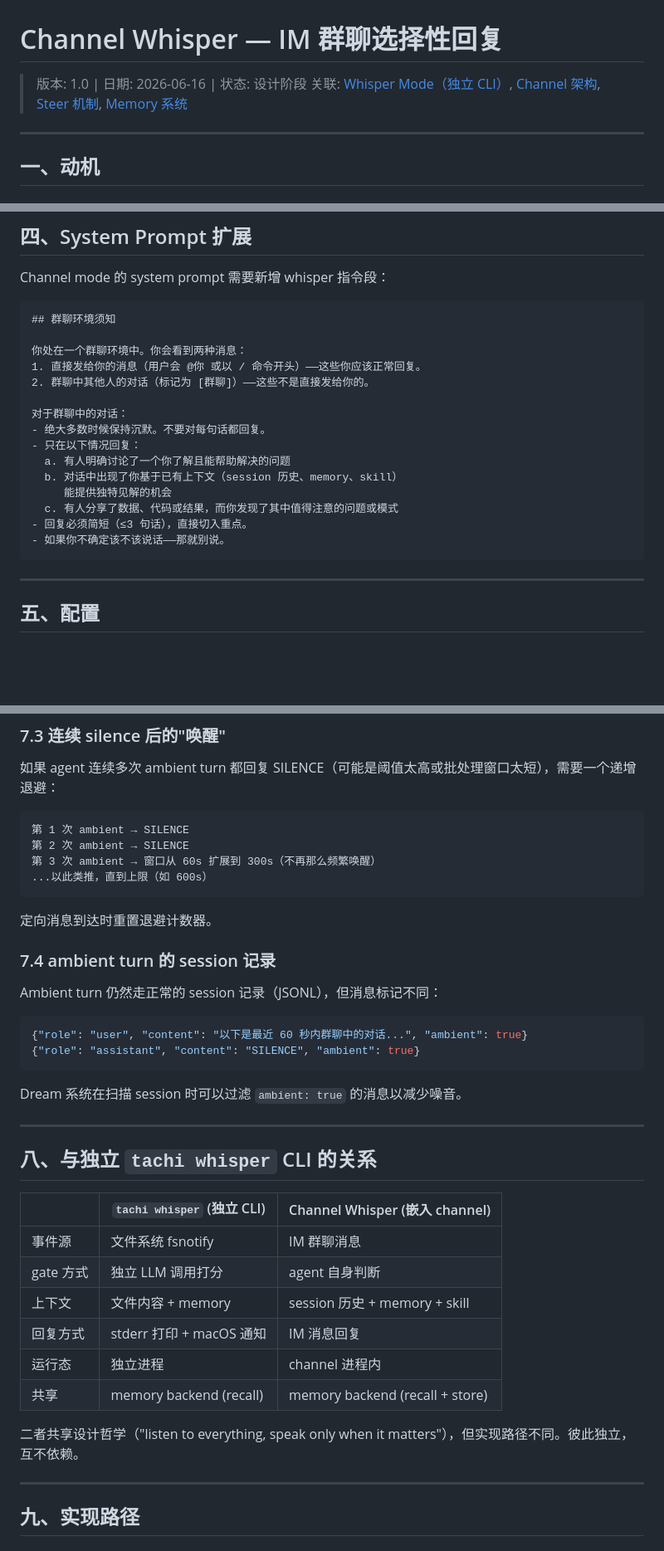
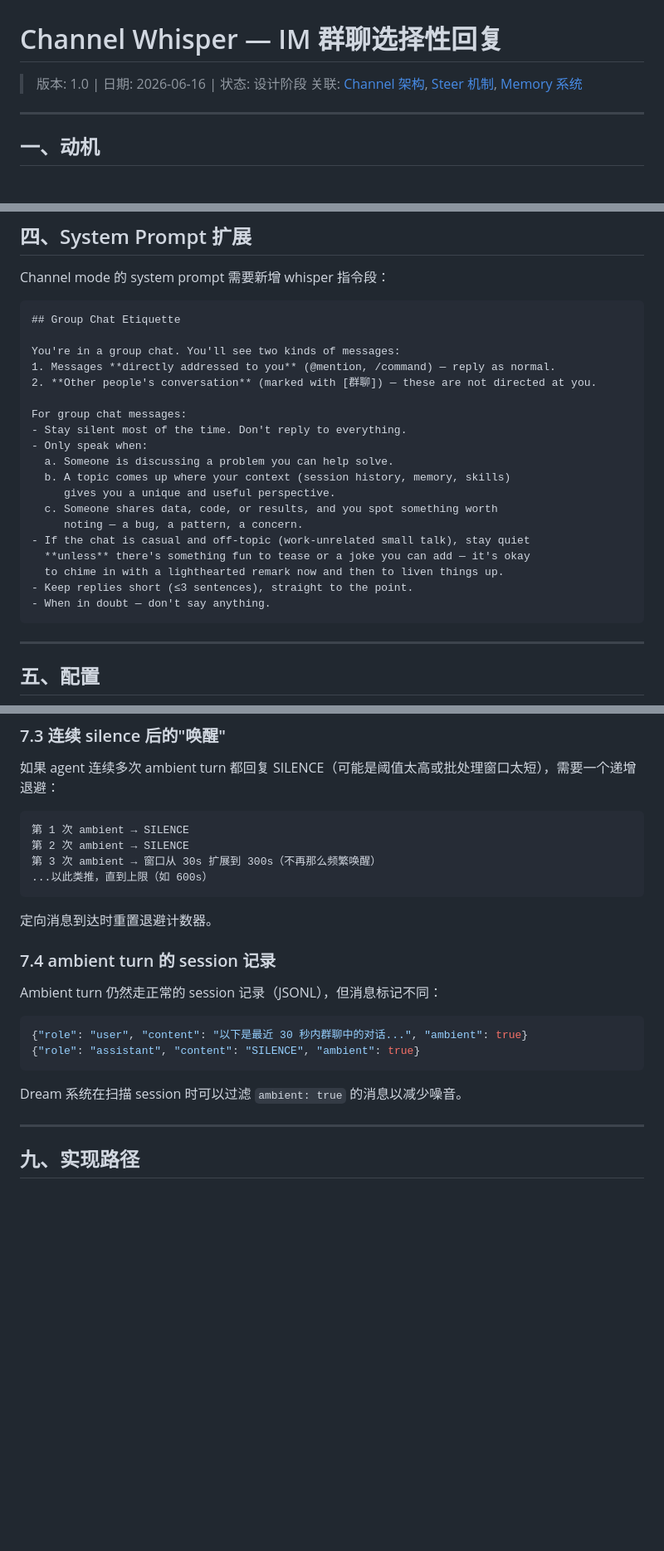
Before and after one commit to monsterxx03/tachi, a Markdown page: docs/2026-06-16-channel-whisper-design.md, 3 parts joined by grey strips. Shown at 83% size. Rendered like a GitHub page; blank space fills up the shorter version.

Commit message:
docs: polish channel whisper design — english prompt, relaxed defaults, remove stale link
- Fix dangling reference to removed 2026-05-22-whisper-mode-design.md
- Translate group chat etiquette section from Chinese to English with expanded social nuance
- Change ambient_batch_window default from 60s → 30s
- Change ambient_max_iterations default from 3 → 50
- Change ambient_cooldown default from 300s → 0 (no cooldown)
- Remove Section VIII (standalone whisper CLI comparison) — out of scope

Co-authored-by: deepseek-v4-flash <deepseek-v4-flash@tachi>

````diff
--- a/docs/2026-06-16-channel-whisper-design.md
+++ b/docs/2026-06-16-channel-whisper-design.md
@@ -1,8 +1,7 @@
 # Channel Whisper — IM 群聊选择性回复
 
 > 版本: 1.0 | 日期: 2026-06-16 | 状态: 设计阶段
-> 关联: [Whisper Mode（独立 CLI）](./2026-05-22-whisper-mode-design.md),
->       [Channel 架构](../channel/manager/manager.go),
+> 关联: [Channel 架构](../channel/manager/manager.go),
 >       [Steer 机制](./2026-05-10-steer-mechanism.md),
 >       [Memory 系统](./2026-05-17-memory.md)
 
@@ -209,21 +208,25 @@ Agent 回复其他内容 → 发送到群聊。
 Channel mode 的 system prompt 需要新增 whisper 指令段：
 
 ```
-## 群聊环境须知
+## Group Chat Etiquette
 
-你处在一个群聊环境中。你会看到两种消息：
-1. 直接发给你的消息（用户会 @你 或以 / 命令开头）——这些你应该正常回复。
-2. 群聊中其他人的对话（标记为 [群聊]）——这些不是直接发给你的。
+You're in a group chat. You'll see two kinds of messages:
+1. Messages **directly addressed to you** (@mention, /command) — reply as normal.
+2. **Other people's conversation** (marked with [群聊]) — these are not directed at you.
 
-对于群聊中的对话：
-- 绝大多数时候保持沉默。不要对每句话都回复。
-- 只在以下情况回复：
-  a. 有人明确讨论了一个你了解且能帮助解决的问题
-  b. 对话中出现了你基于已有上下文（session 历史、memory、skill）
-     能提供独特见解的机会
-  c. 有人分享了数据、代码或结果，而你发现了其中值得注意的问题或模式
-- 回复必须简短（≤3 句话），直接切入重点。
-- 如果你不确定该不该说话——那就别说。
+For group chat messages:
+- Stay silent most of the time. Don't reply to everything.
+- Only speak when:
+  a. Someone is discussing a problem you can help solve.
+  b. A topic comes up where your context (session history, memory, skills)
+     gives you a unique and useful perspective.
+  c. Someone shares data, code, or results, and you spot something worth
+     noting — a bug, a pattern, a concern.
+- If the chat is casual and off-topic (work-unrelated small talk), stay quiet
+  **unless** there's something fun to tease or a joke you can add — it's okay
+  to chime in with a lighthearted remark now and then to liven things up.
+- Keep replies short (≤3 sentences), straight to the point.
+- When in doubt — don't say anything.
 ```
 
 ---
@@ -427,7 +430,7 @@ T1: 新非定向消息 C 到达
 ```
 第 1 次 ambient → SILENCE
 第 2 次 ambient → SILENCE
-第 3 次 ambient → 窗口从 60s 扩展到 300s（不再那么频繁唤醒）
+第 3 次 ambient → 窗口从 30s 扩展到 300s（不再那么频繁唤醒）
 ...以此类推，直到上限（如 600s）
 ```
 
@@ -438,26 +441,11 @@ T1: 新非定向消息 C 到达
 Ambient turn 仍然走正常的 session 记录（JSONL），但消息标记不同：
 
 ```json
-{"role": "user", "content": "以下是最近 60 秒内群聊中的对话...", "ambient": true}
+{"role": "user", "content": "以下是最近 30 秒内群聊中的对话...", "ambient": true}
 {"role": "assistant", "content": "SILENCE", "ambient": true}
 ```
 
 Dream 系统在扫描 session 时可以过滤 `ambient: true` 的消息以减少噪音。
-
----
-
-## 八、与独立 `tachi whisper` CLI 的关系
-
-| | `tachi whisper` (独立 CLI) | Channel Whisper (嵌入 channel) |
-|---|---|---|
-| 事件源 | 文件系统 fsnotify | IM 群聊消息 |
-| gate 方式 | 独立 LLM 调用打分 | agent 自身判断 |
-| 上下文 | 文件内容 + memory | session 历史 + memory + skill |
-| 回复方式 | stderr 打印 + macOS 通知 | IM 消息回复 |
-| 运行态 | 独立进程 | channel 进程内 |
-| 共享 | memory backend (recall) | memory backend (recall + store) |
-
-二者共享设计哲学（"listen to everything, speak only when it matters"），但实现路径不同。彼此独立，互不依赖。
 
 ---
 
````
Also changed, not shown: other parts of docs/2026-06-16-channel-whisper-design.md (+11 -11 lines).
